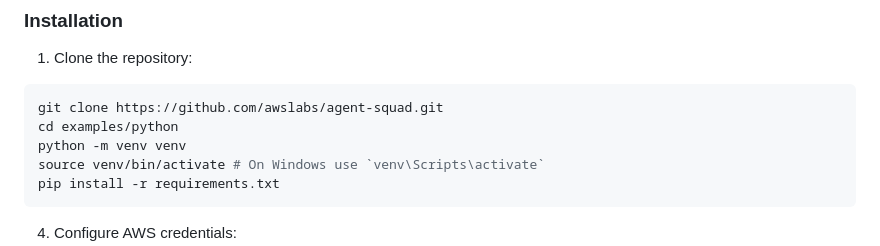
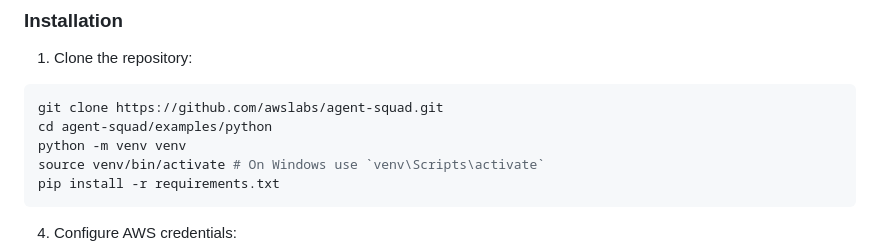
Before and after one commit to awslabs/multi-agent-orchestrator, a Markdown page: examples/python/readme.md, the part around the change. GitHub-like rendering.

Commit message:
Update path in Python examples documentation

````diff
--- a/examples/python/readme.md
+++ b/examples/python/readme.md
@@ -34,7 +34,7 @@ Enter your destination and travel duration, and the system will research attract
 1. Clone the repository:
 ```bash
 git clone https://github.com/awslabs/agent-squad.git
-cd examples/python
+cd agent-squad/examples/python
 python -m venv venv
 source venv/bin/activate # On Windows use `venv\Scripts\activate`
 pip install -r requirements.txt
````
